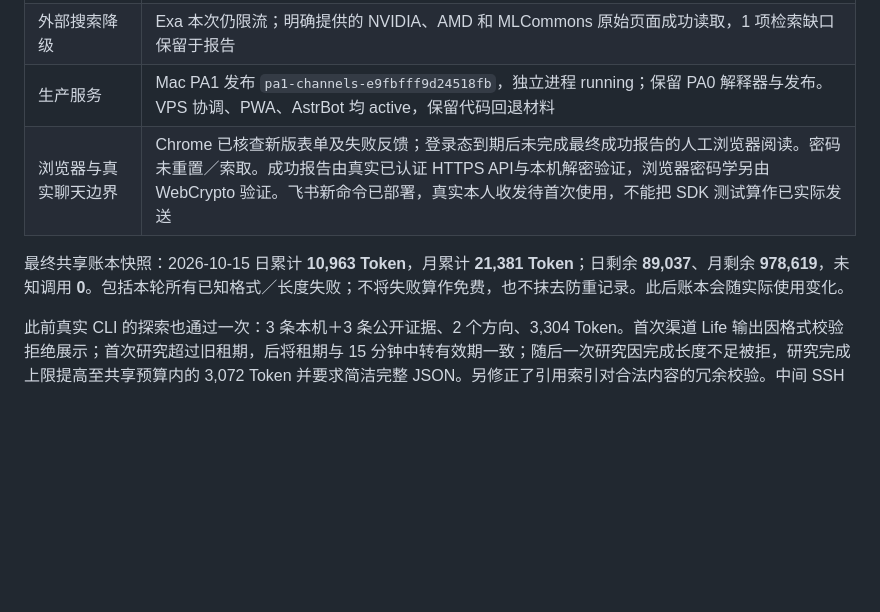
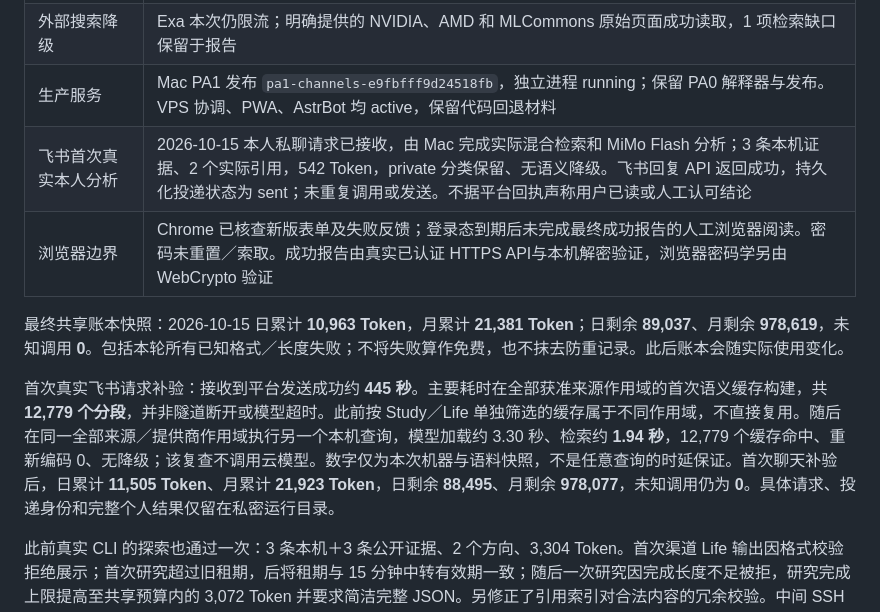
Before and after one commit to Corele-one/personal_asis, a Markdown page: docs/pa1-acceptance.md, the part around the change. GitHub-like rendering; blank space fills up the shorter version.

Commit message:
Record first real owner Feishu PA1 analysis acceptance

```diff
--- a/docs/pa1-acceptance.md
+++ b/docs/pa1-acceptance.md
@@ -70,9 +70,12 @@ PA1 的限定按需路径已完成实现、部署和以下验收；不把接口
 | AI 芯片探索真实 HTTPS | 3 条本机＋3 条公开原始证据，5 个实际引用、2 个方向假设，2,221 Token，约 51.2 秒；报告含知识局限、能力缺口、机会／风险和下一步验证 |
 | 外部搜索降级 | Exa 本次仍限流；明确提供的 NVIDIA、AMD 和 MLCommons 原始页面成功读取，1 项检索缺口保留于报告 |
 | 生产服务 | Mac PA1 发布 `pa1-channels-e9fbfff9d24518fb`，独立进程 running；保留 PA0 解释器与发布。VPS 协调、PWA、AstrBot 均 active，保留代码回退材料 |
-| 浏览器与真实聊天边界 | Chrome 已核查新版表单及失败反馈；登录态到期后未完成最终成功报告的人工浏览器阅读。密码未重置／索取。成功报告由真实已认证 HTTPS API与本机解密验证，浏览器密码学另由 WebCrypto 验证。飞书新命令已部署，真实本人收发待首次使用，不能把 SDK 测试算作已实际发送 |
+| 飞书首次真实本人分析 | 2026-10-15 本人私聊请求已接收，由 Mac 完成实际混合检索和 MiMo Flash 分析；3 条本机证据、2 个实际引用，542 Token，private 分类保留、无语义降级。飞书回复 API 返回成功，持久化投递状态为 sent；未重复调用或发送。不据平台回执声称用户已读或人工认可结论 |
+| 浏览器边界 | Chrome 已核查新版表单及失败反馈；登录态到期后未完成最终成功报告的人工浏览器阅读。密码未重置／索取。成功报告由真实已认证 HTTPS API与本机解密验证，浏览器密码学另由 WebCrypto 验证 |
 
 最终共享账本快照：2026-10-15 日累计 **10,963 Token**，月累计 **21,381 Token**；日剩余 **89,037**、月剩余 **978,619**，未知调用 **0**。包括本轮所有已知格式／长度失败；不将失败算作免费，也不抹去防重记录。此后账本会随实际使用变化。
+
+首次真实飞书请求补验：接收到平台发送成功约 **445 秒**。主要耗时在全部获准来源作用域的首次语义缓存构建，共 **12,779 个分段**，并非隧道断开或模型超时。此前按 Study／Life 单独筛选的缓存属于不同作用域，不直接复用。随后在同一全部来源／提供商作用域执行另一个本机查询，模型加载约 3.30 秒、检索约 **1.94 秒**，12,779 个缓存命中、重新编码 0、无降级；该复查不调用云模型。数字仅为本次机器与语料快照，不是任意查询的时延保证。首次聊天补验后，日累计 **11,505 Token**、月累计 **21,923 Token**，日剩余 **88,495**、月剩余 **978,077**，未知调用仍为 **0**。具体请求、投递身份和完整个人结果仅留在私密运行目录。
 
 此前真实 CLI 的探索也通过一次：3 条本机＋3 条公开证据、2 个方向、3,304 Token。首次渠道 Life 输出因格式校验拒绝展示；首次研究超过旧租期，后将租期与 15 分钟中转有效期一致；随后一次研究因完成长度不足被拒，研究完成上限提高至共享预算内的 3,072 Token 并要求简洁完整 JSON。另修正了引用索引对合法内容的冗余校验。中间 SSH 部署超时后，先核查远端日志确认测试／应用已完成，再补齐本机发布，没有盲目重复模型请求。全部完整个人结果只在 Mac 私密 `pa1-validation/`，不进入 Git。
 
```
Also changed, not shown: docs/private-data-authority.md (+1 -1 lines).
